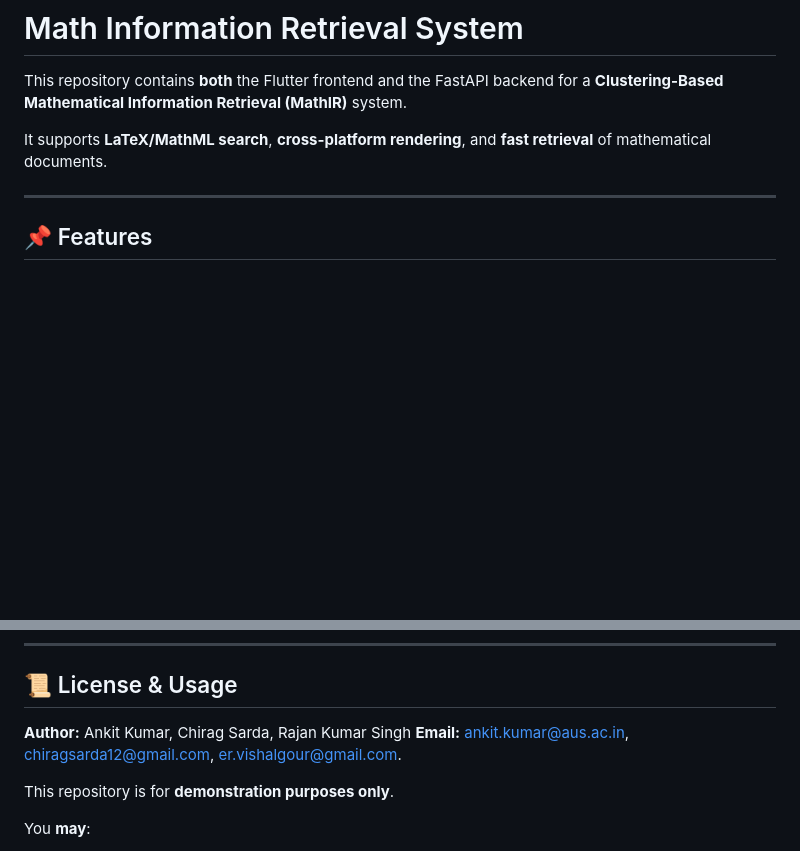
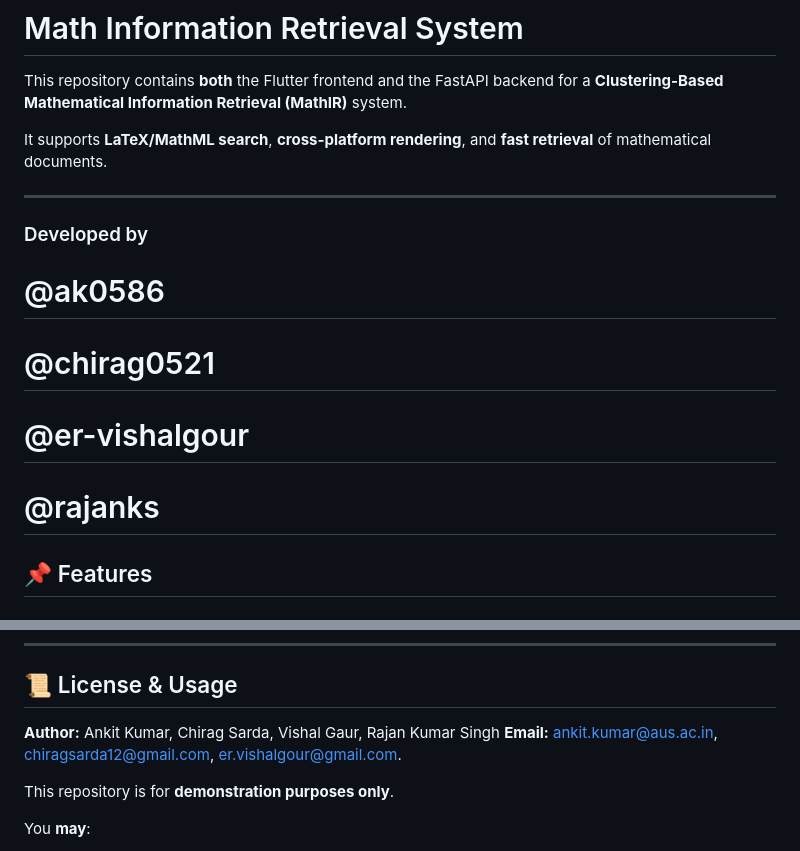
Before and after one commit to ak0586/Fullstack_Math_Information_Retrieval_System, a Markdown page: README.md, 2 parts joined by grey strips. Drawn GitHub-style; blank space fills up the shorter version.

Commit message:
Update authors and add developer usernames in README
Updated the authors list in the README and added developer usernames.

```diff
--- a/README.md
+++ b/README.md
@@ -7,6 +7,11 @@ This repository contains **both** the Flutter frontend and the FastAPI backend f
 It supports **LaTeX/MathML search**, **cross-platform rendering**, and **fast retrieval** of mathematical documents.
 
 ---
+### Developed by
+# @ak0586
+# @chirag0521
+# @er-vishalgour
+# @rajanks
 
 ## 📌 Features
 
@@ -375,7 +380,7 @@ Returns HTML content with MathML.
 
 ## 📜 License & Usage
 
-**Author:** Ankit Kumar, Chirag Sarda, Rajan Kumar Singh
+**Author:** Ankit Kumar, Chirag Sarda, Vishal Gaur, Rajan Kumar Singh
 **Email:** [ankit.kumar@aus.ac.in](mailto:ankit.kumar@aus.ac.in), [chiragsarda12@gmail.com](chiragsarda12@gmail.com), [er.vishalgour@gmail.com](mailto:er.vishalgour@gmail.com).
 
 This repository is for **demonstration purposes only**.
```
